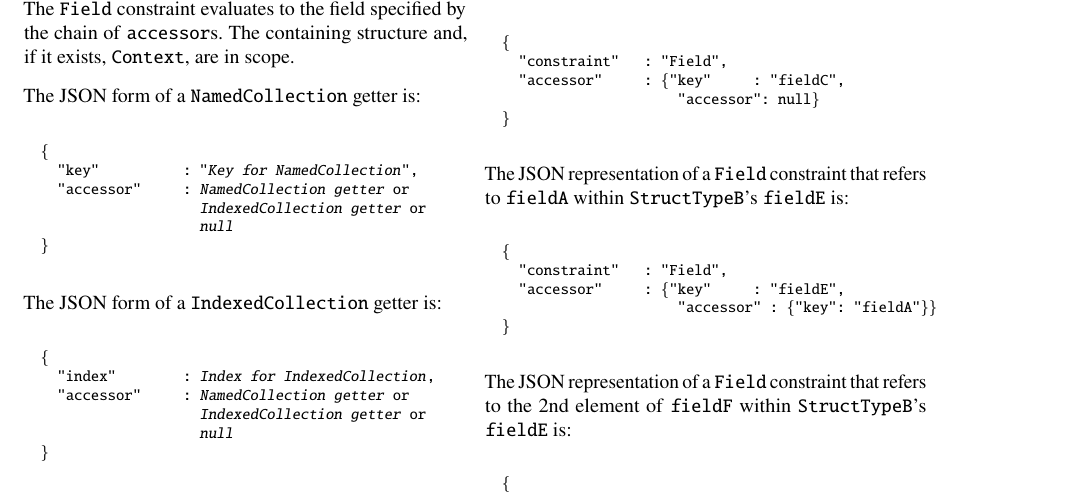
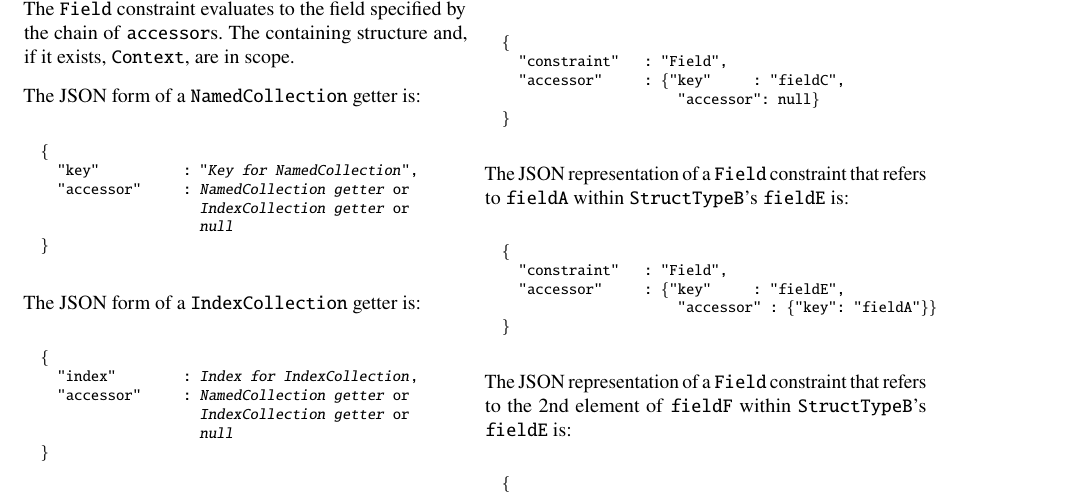
Before and after one commit to DavidSouthgate/improving-protocol-standards, a LaTeX paper (notes/ir.tex): part of page 8 of 9, cut so that both start at the same text. Compiled offline with pdfLaTeX.

Commit message:
Rename IndexedCollection -> IndexCollection

```diff
--- a/notes/ir.tex
+++ b/notes/ir.tex
@@ -963,20 +963,20 @@ The JSON form of a \code{NamedCollection} getter is:
   \{
     "key"          : "\emph{Key for NamedCollection}",
     "accessor"     : \emph{NamedCollection getter} or
-                     \emph{IndexedCollection getter} or
+                     \emph{IndexCollection getter} or
                      \emph{null}
   \}
 \end{alltt}
 \normalsize
 
-The JSON form of a \code{IndexedCollection} getter is:
+The JSON form of a \code{IndexCollection} getter is:
 
 \footnotesize
 \begin{alltt}
   \{
-    "index"        : \emph{Index for IndexedCollection},
+    "index"        : \emph{Index for IndexCollection},
     "accessor"     : \emph{NamedCollection getter} or
-                     \emph{IndexedCollection getter} or
+                     \emph{IndexCollection getter} or
                      \emph{null}
   \}
 \end{alltt}
```
Also changed, not shown: notes/ir.tex (6 more changed lines).
